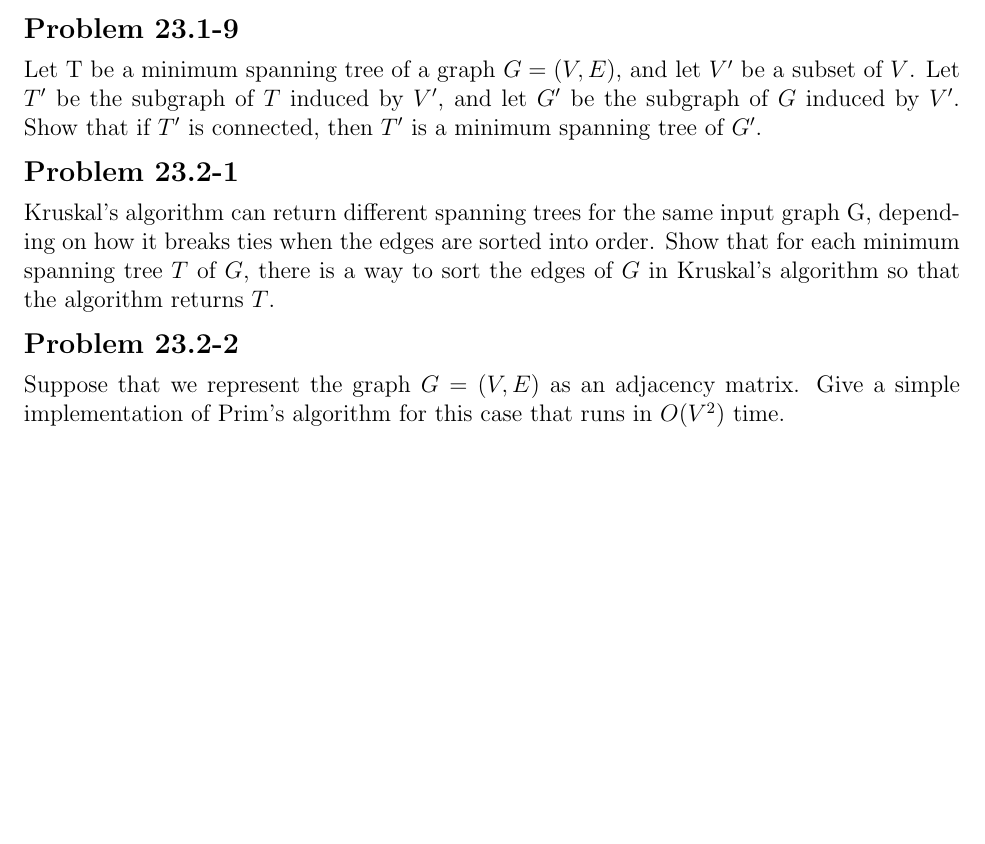
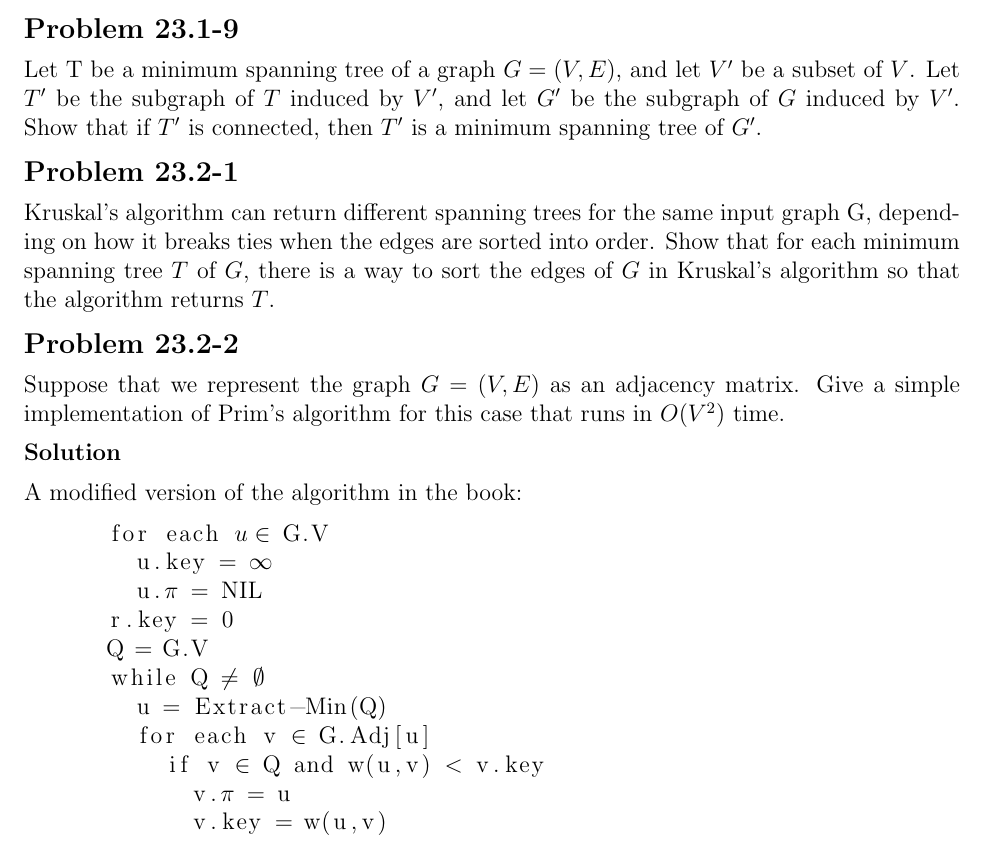
Before and after one commit to erichmenge/latex_for_homework, a LaTeX problem sheet (4041/homework_9/homework_9.tex): part of page 2 of 2, cut so that both start at the same text, the shorter picture padded with empty space. Compiled offline with pdfLaTeX.

Commit message:
Add algorithm from the book as a starting point.

```diff
--- a/4041/homework_9/homework_9.tex
+++ b/4041/homework_9/homework_9.tex
@@ -37,6 +37,22 @@
 \begin{problem}{23.2-2}
   Suppose that we represent the graph $G = (V,E)$ as an adjacency matrix. Give a simple implementation of Prim's
   algorithm for this case that runs in $O(V^2)$ time.
+  \begin{solution}
+    A modified version of the algorithm in the book:
+    \begin{lstlisting}[mathescape]
+      for each $u \in$ G.V
+        u.key = $\infty$
+        u.$\pi$ = NIL
+      r.key = 0
+      Q = G.V
+      while Q $\ne$ $\emptyset$
+        u = Extract-Min(Q)
+        for each v $\in$ G.Adj[u]
+          if v $\in$ Q and w(u,v) < v.key
+            v.$\pi$ = u
+            v.key = w(u,v)
+    \end{lstlisting}
+  \end{solution}
 \end{problem}
 
 \end{document}
```
